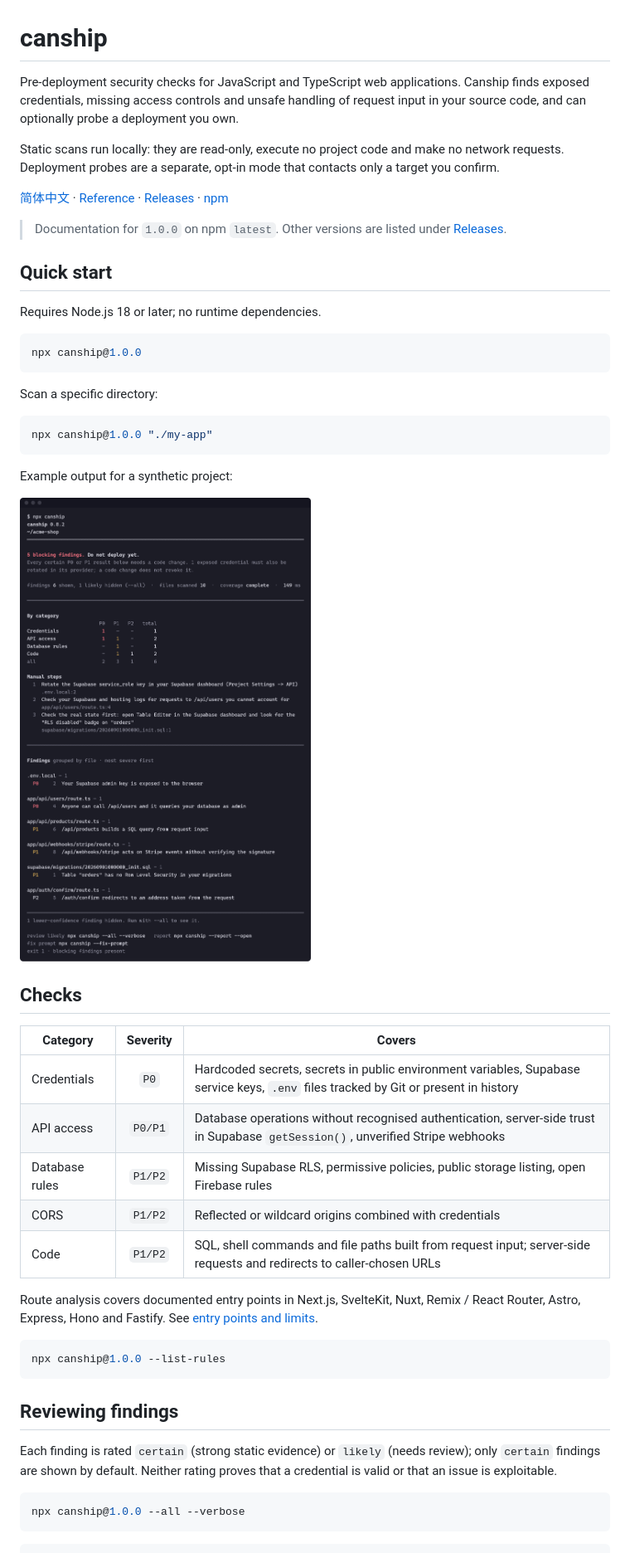
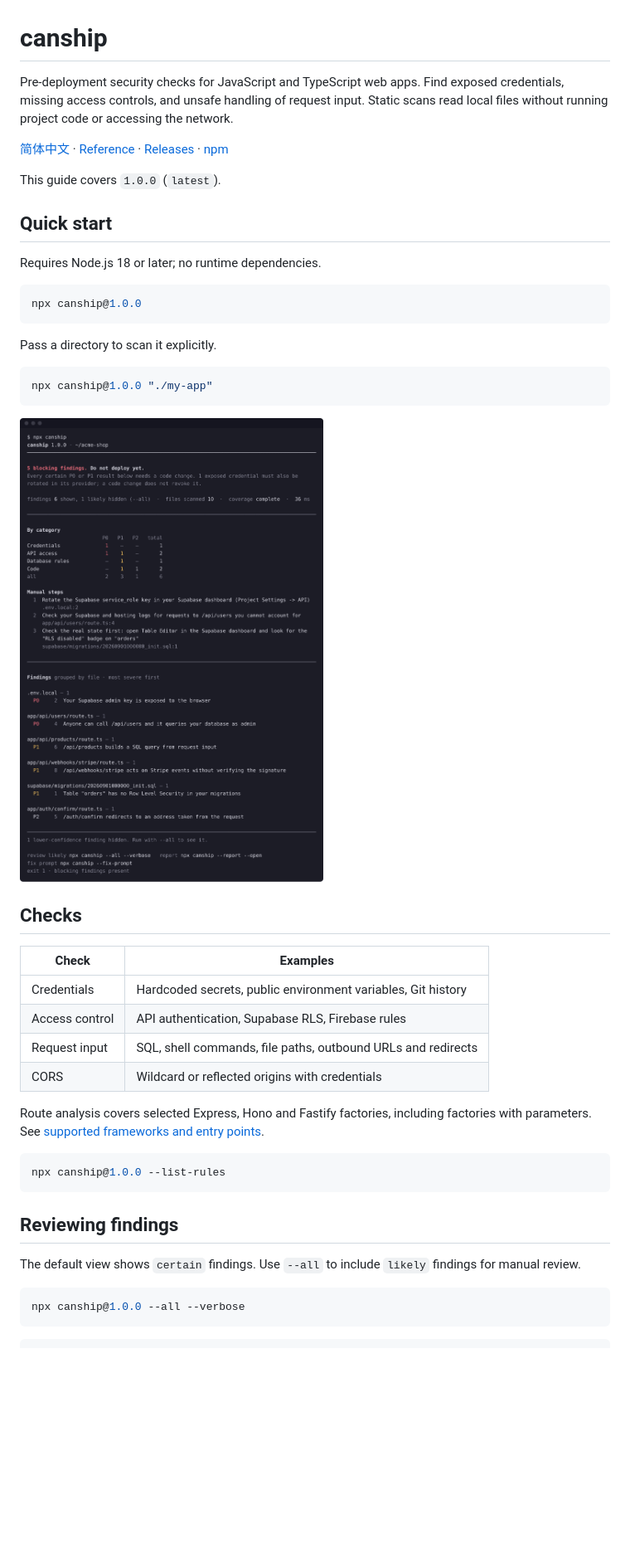
Before and after one commit to Tasomei/canship, a Markdown page: README.md, the part around one of its changes. Shown at 83% size. Rendered like a GitHub page; pictures changed too: docs/images/terminal.png; blank space fills up the shorter version.

Commit message:
docs: refine canship 1.0.0 release documentation

````diff
--- a/README.md
+++ b/README.md
@@ -1,12 +1,10 @@
 # canship
 
-Pre-deployment security checks for JavaScript and TypeScript web applications. Canship finds exposed credentials, missing access controls and unsafe handling of request input in your source code, and can optionally probe a deployment you own.
-
-Static scans run locally: they are read-only, execute no project code and make no network requests. Deployment probes are a separate, opt-in mode that contacts only a target you confirm.
+Pre-deployment security checks for JavaScript and TypeScript web apps. Find exposed credentials, missing access controls, and unsafe handling of request input. Static scans read local files without running project code or accessing the network.
 
 [简体中文](./README-zh-CN.md) · [Reference](./docs/reference.md) · [Releases](https://github.com/Tasomei/canship/releases) · [npm](https://www.npmjs.com/package/canship)
 
-> Documentation for `1.0.0` on npm `latest`. Other versions are listed under [Releases](https://github.com/Tasomei/canship/releases).
+This guide covers `1.0.0` (`latest`).
 
 ## Quick start
 
@@ -16,27 +14,24 @@ Requires Node.js 18 or later; no runtime dependencies.
 npx canship@1.0.0
 ```
 
-Scan a specific directory:
+Pass a directory to scan it explicitly.
 
 ```powershell
 npx canship@1.0.0 "./my-app"
 ```
 
-Example output for a synthetic project:
-
 ![Terminal report](https://raw.githubusercontent.com/Tasomei/canship/main/docs/images/terminal.png)
 
 ## Checks
 
-| Category | Severity | Covers |
-|---|:---:|---|
-| Credentials | `P0` | Hardcoded secrets, secrets in public environment variables, Supabase service keys, `.env` files tracked by Git or present in history |
-| API access | `P0/P1` | Database operations without recognised authentication, server-side trust in Supabase `getSession()`, unverified Stripe webhooks |
-| Database rules | `P1/P2` | Missing Supabase RLS, permissive policies, public storage listing, open Firebase rules |
-| CORS | `P1/P2` | Reflected or wildcard origins combined with credentials |
-| Code | `P1/P2` | SQL, shell commands and file paths built from request input; server-side requests and redirects to caller-chosen URLs |
+| Check | Examples |
+|---|---|
+| Credentials | Hardcoded secrets, public environment variables, Git history |
+| Access control | API authentication, Supabase RLS, Firebase rules |
+| Request input | SQL, shell commands, file paths, outbound URLs and redirects |
+| CORS | Wildcard or reflected origins with credentials |
 
-Route analysis covers documented entry points in Next.js, SvelteKit, Nuxt, Remix / React Router, Astro, Express, Hono and Fastify. See [entry points and limits](./docs/reference.md#server-entry-points).
+Route analysis covers selected Express, Hono and Fastify factories, including factories with parameters. See [supported frameworks and entry points](./docs/reference.md#server-entry-points).
 
 ```powershell
 npx canship@1.0.0 --list-rules
@@ -44,7 +39,7 @@ npx canship@1.0.0 --list-rules
 
 ## Reviewing findings
 
-Each finding is rated `certain` (strong static evidence) or `likely` (needs review); only `certain` findings are shown by default. Neither rating proves that a credential is valid or that an issue is exploitable.
+The default view shows `certain` findings. Use `--all` to include `likely` findings for manual review.
 
 ```powershell
 npx canship@1.0.0 --all --verbose
````
Also changed, not shown: other parts of README.md (+11 -20 lines), README-zh-CN.md (+22 -36 lines), docs/images/report.png, 2 other files.
